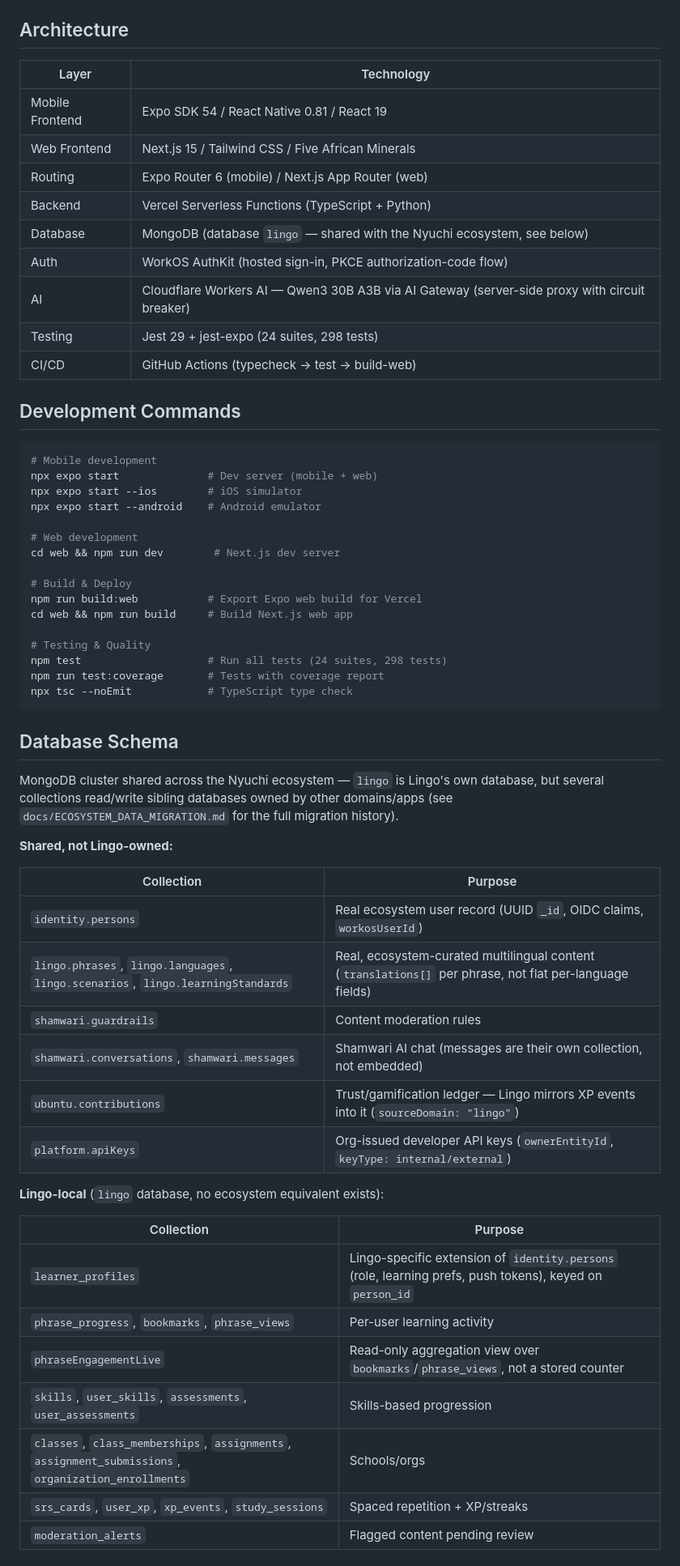
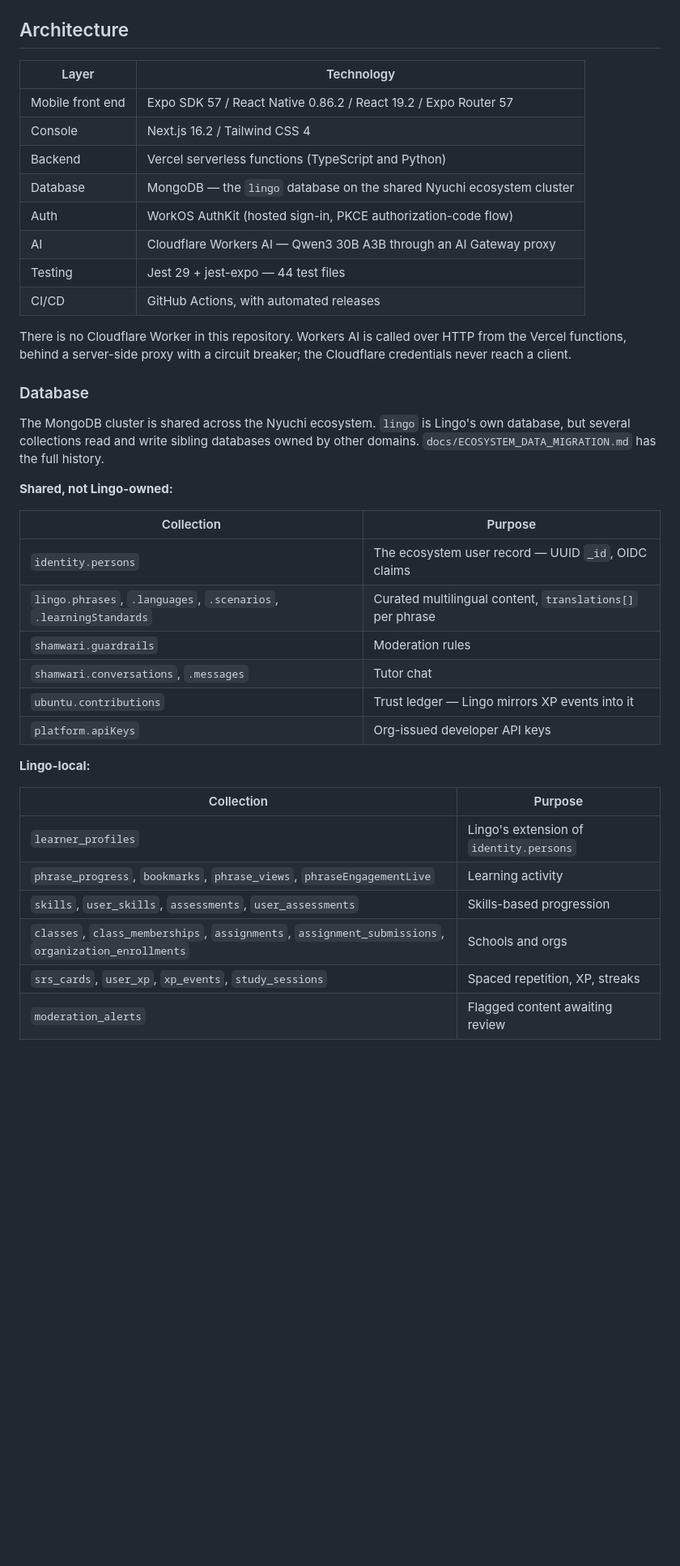
Before and after one commit to nyuchi/mukoko-lingo, a Markdown page: README.md, the part around one of its changes. Shown at 81% size. Drawn GitHub-style; blank space fills up the shorter version.

````diff
--- a/README.md
+++ b/README.md
@@ -68,63 +85,46 @@ Both apps call the same API routes. The web app includes all learner features pl
 
 ## Architecture
 
-| Layer | Technology |
-|-------|-----------|
-| Mobile Frontend | Expo SDK 54 / React Native 0.81 / React 19 |
-| Web Frontend | Next.js 15 / Tailwind CSS / Five African Minerals |
-| Routing | Expo Router 6 (mobile) / Next.js App Router (web) |
-| Backend | Vercel Serverless Functions (TypeScript + Python) |
-| Database | MongoDB (database `lingo` — shared with the Nyuchi ecosystem, see below) |
-| Auth | WorkOS AuthKit (hosted sign-in, PKCE authorization-code flow) |
-| AI | Cloudflare Workers AI — Qwen3 30B A3B via AI Gateway (server-side proxy with circuit breaker) |
-| Testing | Jest 29 + jest-expo (24 suites, 298 tests) |
-| CI/CD | GitHub Actions (typecheck → test → build-web) |
+| Layer            | Technology                                                            |
+| ---------------- | --------------------------------------------------------------------- |
+| Mobile front end | Expo SDK 57 / React Native 0.86.2 / React 19.2 / Expo Router 57       |
+| Console          | Next.js 16.2 / Tailwind CSS 4                                         |
+| Backend          | Vercel serverless functions (TypeScript and Python)                   |
+| Database         | MongoDB — the `lingo` database on the shared Nyuchi ecosystem cluster |
+| Auth             | WorkOS AuthKit (hosted sign-in, PKCE authorization-code flow)         |
+| AI               | Cloudflare Workers AI — Qwen3 30B A3B through an AI Gateway proxy     |
+| Testing          | Jest 29 + jest-expo — 44 test files                                   |
+| CI/CD            | GitHub Actions, with automated releases                               |
 
-## Development Commands
+There is no Cloudflare Worker in this repository. Workers AI is called over
+HTTP from the Vercel functions, behind a server-side proxy with a circuit
+breaker; the Cloudflare credentials never reach a client.
 
-```bash
-# Mobile development
-npx expo start              # Dev server (mobile + web)
-npx expo start --ios        # iOS simulator
-npx expo start --android    # Android emulator
+### Database
 
-# Web development
-cd web && npm run dev        # Next.js dev server
-
-# Build & Deploy
-npm run build:web           # Export Expo web build for Vercel
-cd web && npm run build     # Build Next.js web app
-
-# Testing & Quality
-npm test                    # Run all tests (24 suites, 298 tests)
-npm run test:coverage       # Tests with coverage report
-npx tsc --noEmit            # TypeScript type check
-```
-
-## Database Schema
-
-MongoDB cluster shared across the Nyuchi ecosystem — `lingo` is Lingo's own database, but several collections read/write sibling databases owned by other domains/apps (see `docs/ECOSYSTEM_DATA_MIGRATION.md` for the full migration history).
+The MongoDB cluster is shared across the Nyuchi ecosystem. `lingo` is Lingo's
+own database, but several collections read and write sibling databases owned by
+other domains. `docs/ECOSYSTEM_DATA_MIGRATION.md` has the full history.
 
 **Shared, not Lingo-owned:**
 
-| Collection | Purpose |
-|------------|---------|
-| `identity.persons` | Real ecosystem user record (UUID `_id`, OIDC claims, `workosUserId`) |
-| `lingo.phrases`, `lingo.languages`, `lingo.scenarios`, `lingo.learningStandards` | Real, ecosystem-curated multilingual content (`translations[]` per phrase, not flat per-language fields) |
-| `shamwari.guardrails` | Content moderation rules |
-| `shamwari.conversations`, `shamwari.messages` | Shamwari AI chat (messages are their own collection, not embedded) |
-| `ubuntu.contributions` | Trust/gamification ledger — Lingo mirrors XP events into it (`sourceDomain: "lingo"`) |
-| `platform.apiKeys` | Org-issued developer API keys (`ownerEntityId`, `keyType: internal/external`) |
+| Collection                                                        | Purpose                                                   |
+| ----------------------------------------------------------------- | --------------------------------------------------------- |
+| `identity.persons`                                                | The ecosystem user record — UUID `_id`, OIDC claims       |
+| `lingo.phrases`, `.languages`, `.scenarios`, `.learningStandards` | Curated multilingual content, `translations[]` per phrase |
+| `shamwari.guardrails`                                             | Moderation rules                                          |
+| `shamwari.conversations`, `.messages`                             | Tutor chat                                                |
+| `ubuntu.contributions`                                            | Trust ledger — Lingo mirrors XP events into it            |
+| `platform.apiKeys`                                                | Org-issued developer API keys                             |
 
-**Lingo-local** (`lingo` database, no ecosystem equivalent exists):
+**Lingo-local:**
 
-| Collection | Purpose |
-|------------|---------|
-| `learner_profiles` | Lingo-specific extension of `identity.persons` (role, learning prefs, push tokens), keyed on `person_id` |
-| `phrase_progress`, `bookmarks`, `phrase_views` | Per-user learning activity |
-| `phraseEngagementLive` | Read-only aggregation view over `bookmarks`/`phrase_views`, not a stored counter |
-| `skills`, `user_skills`, `assessments`, `user_assessments` | Skills-based progression |
-| `classes`, `class_memberships`, `assignments`, `assignment_submissions`, `organization_enrollments` | Schools/orgs |
-| `srs_cards`, `user_xp`, `xp_events`, `study_sessions` | Spaced repetition + XP/streaks |
-| `moderation_alerts` | Flagged content pending review |
+| Collection                                                                                          | Purpose                                 |
+| --------------------------------------------------------------------------------------------------- | --------------------------------------- |
+| `learner_profiles`                                                                                  | Lingo's extension of `identity.persons` |
+| `phrase_progress`, `bookmarks`, `phrase_views`, `phraseEngagementLive`                              | Learning activity                       |
+| `skills`, `user_skills`, `assessments`, `user_assessments`                                          | Skills-based progression                |
+| `classes`, `class_memberships`, `assignments`, `assignment_submissions`, `organization_enrollments` | Schools and orgs                        |
+| `srs_cards`, `user_xp`, `xp_events`, `study_sessions`                                               | Spaced repetition, XP, streaks          |
+| `moderation_alerts`                                                                                 | Flagged content awaiting review         |
 
````
Also changed, not shown: other parts of README.md (+150 -76 lines).
